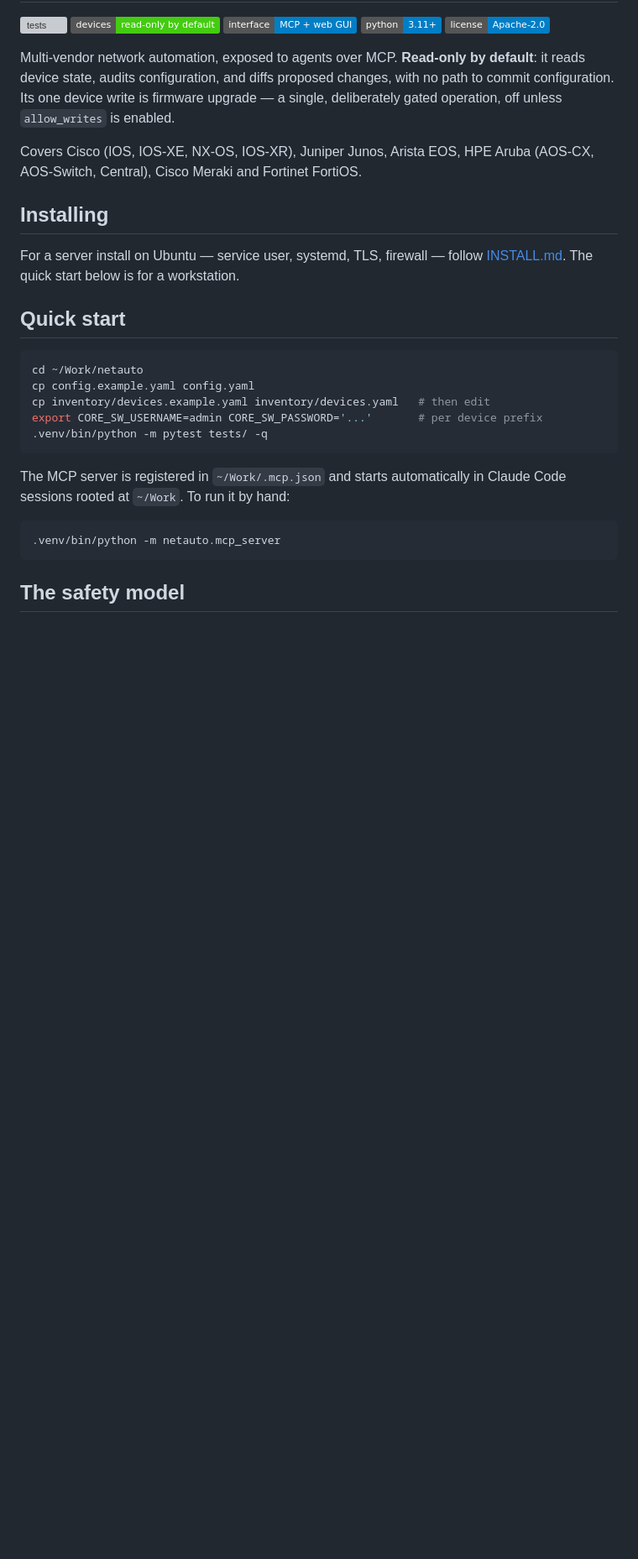
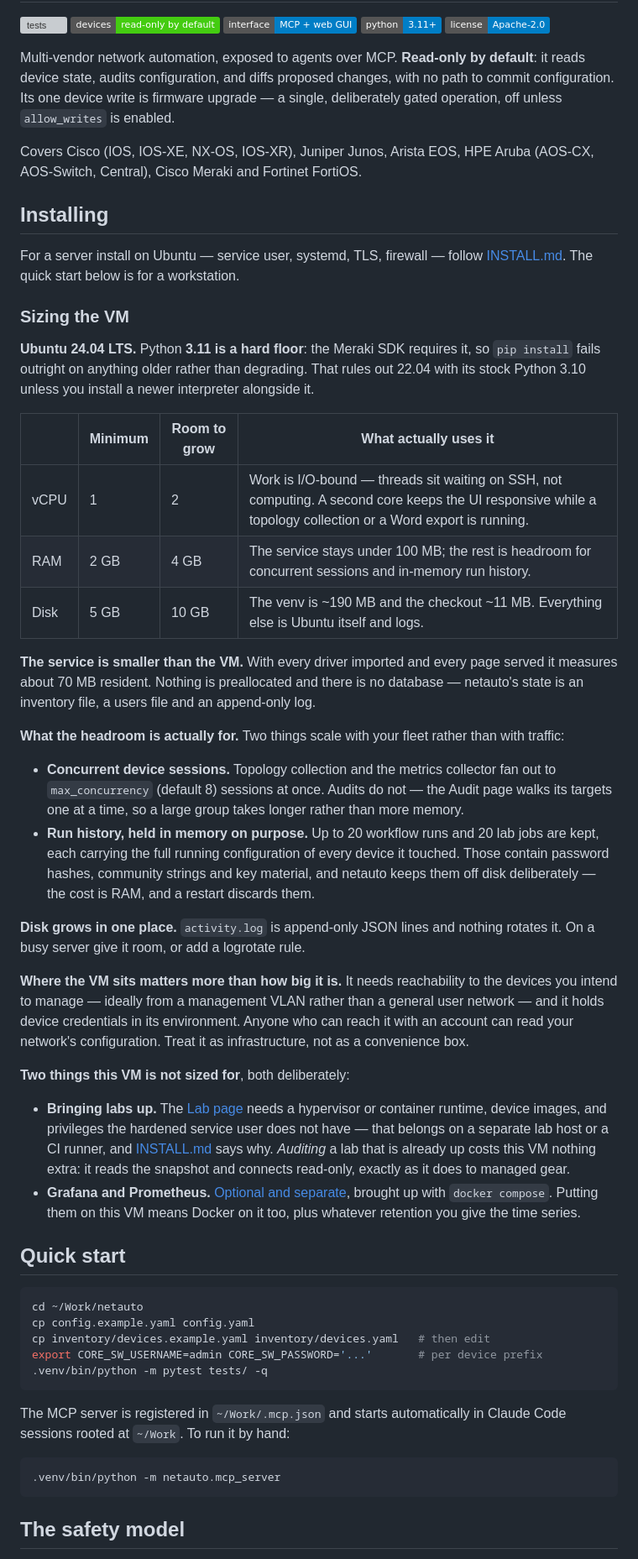
Before and after one commit to ters-golemi/netauto, a Markdown page: README.md, the part around the change. Shown at 84% size. GitHub-like rendering; badges without logos; blank space fills up the shorter version; grey boxes are pictures that could not be loaded.

Commit message:
Document what an Ubuntu VM needs to run this
The README sent anyone sizing a VM to INSTALL.md, which carried a single
line -- 2 GB, 1 vCPU, 5 GB -- with nothing about what drives any of it or
when to give it more. That is the first question anyone provisioning asks
and it was the one thing the README did not answer.

The figures are measured, not estimated: the service is about 70 MB
resident with every driver imported and every page served, the venv is
190 MB and the checkout 11 MB. So the guidance is mostly about headroom,
and the section says what the headroom is for -- topology collection and
the metrics collector fan out to max_concurrency sessions while audits
walk one device at a time, and up to twenty workflow runs and twenty lab
jobs are held in memory with the running configurations they collected,
which is deliberate and is what actually scales with a fleet.

Two things a reader could reasonably assume belong on this VM and do not:
netlab, which needs a hypervisor and privileges the hardened service user
is denied, and the Grafana stack, which is a separate docker compose.
Auditing a lab that is already up needs nothing extra here, so the
distinction is worth drawing rather than implying.

INSTALL.md now points at the table instead of restating it, so the
numbers live in one place.

Co-Authored-By: Claude Opus 5 <noreply@anthropic.com>

```diff
--- a/README.md
+++ b/README.md
@@ -19,6 +19,58 @@ HPE Aruba (AOS-CX, AOS-Switch, Central), Cisco Meraki and Fortinet FortiOS.
 
 For a server install on Ubuntu — service user, systemd, TLS, firewall — follow
 [INSTALL.md](INSTALL.md). The quick start below is for a workstation.
+
+### Sizing the VM
+
+**Ubuntu 24.04 LTS.** Python **3.11 is a hard floor**: the Meraki SDK requires
+it, so `pip install` fails outright on anything older rather than degrading.
+That rules out 22.04 with its stock Python 3.10 unless you install a newer
+interpreter alongside it.
+
+| | Minimum | Room to grow | What actually uses it |
+|---|---|---|---|
+| vCPU | 1 | 2 | Work is I/O-bound — threads sit waiting on SSH, not computing. A second core keeps the UI responsive while a topology collection or a Word export is running. |
+| RAM | 2 GB | 4 GB | The service stays under 100 MB; the rest is headroom for concurrent sessions and in-memory run history. |
+| Disk | 5 GB | 10 GB | The venv is ~190 MB and the checkout ~11 MB. Everything else is Ubuntu itself and logs. |
+
+**The service is smaller than the VM.** With every driver imported and every
+page served it measures about 70 MB resident. Nothing is preallocated and
+there is no database — netauto's state is an inventory file, a users file and
+an append-only log.
+
+**What the headroom is actually for.** Two things scale with your fleet rather
+than with traffic:
+
+- **Concurrent device sessions.** Topology collection and the metrics collector
+  fan out to `max_concurrency` (default 8) sessions at once. Audits do not —
+  the Audit page walks its targets one at a time, so a large group takes longer
+  rather than more memory.
+- **Run history, held in memory on purpose.** Up to 20 workflow runs and 20 lab
+  jobs are kept, each carrying the full running configuration of every device it
+  touched. Those contain password hashes, community strings and key material,
+  and netauto keeps them off disk deliberately — the cost is RAM, and a restart
+  discards them.
+
+**Disk grows in one place.** `activity.log` is append-only JSON lines and
+nothing rotates it. On a busy server give it room, or add a logrotate rule.
+
+**Where the VM sits matters more than how big it is.** It needs reachability to
+the devices you intend to manage — ideally from a management VLAN rather than a
+general user network — and it holds device credentials in its environment.
+Anyone who can reach it with an account can read your network's configuration.
+Treat it as infrastructure, not as a convenience box.
+
+**Two things this VM is not sized for**, both deliberately:
+
+- **Bringing labs up.** The [Lab page](#labs-netlab) needs a hypervisor or
+  container runtime, device images, and privileges the hardened service user
+  does not have — that belongs on a separate lab host or a CI runner, and
+  [INSTALL.md](INSTALL.md) says why. *Auditing* a lab that is already up costs
+  this VM nothing extra: it reads the snapshot and connects read-only, exactly
+  as it does to managed gear.
+- **Grafana and Prometheus.** [Optional and separate](#metrics-and-grafana),
+  brought up with `docker compose`. Putting them on this VM means Docker on it
+  too, plus whatever retention you give the time series.
 
 ## Quick start
 
```
Also changed, not shown: INSTALL.md (+3 -1 lines).
